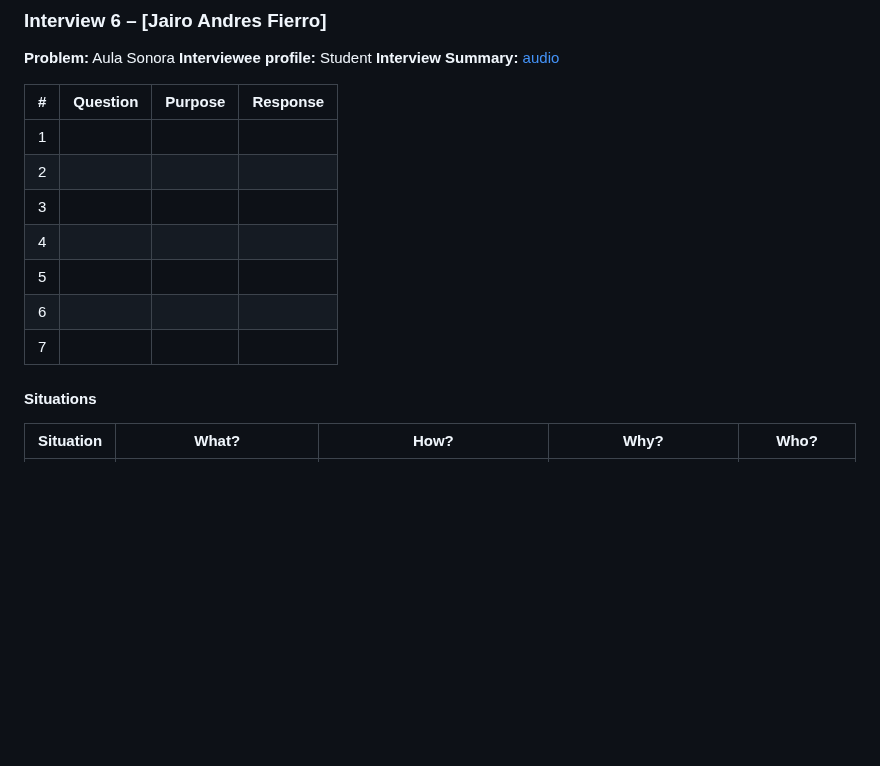
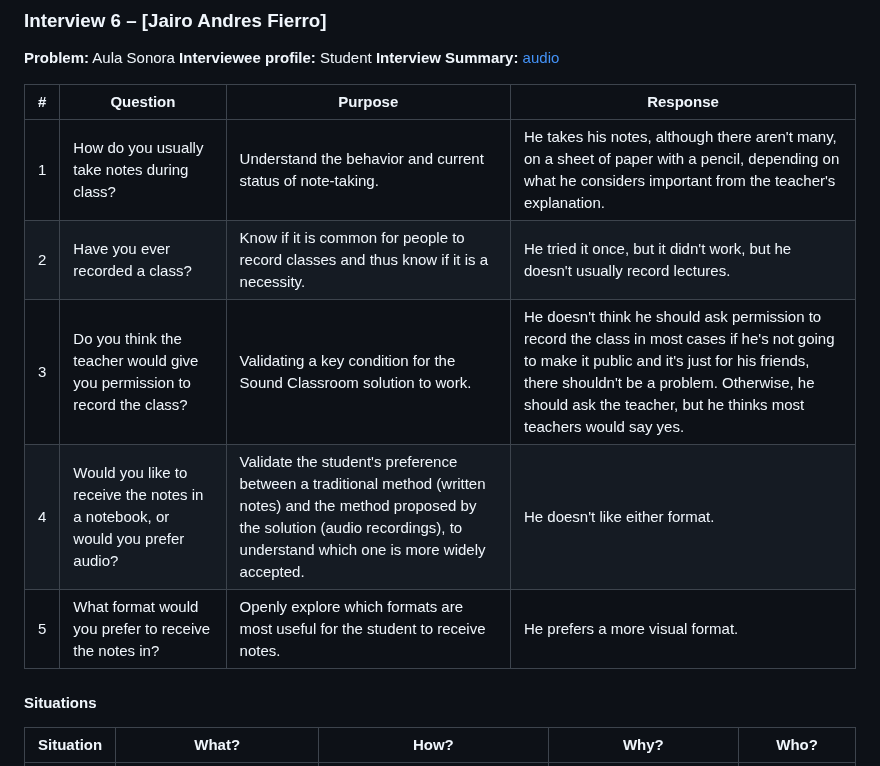
Before and after one commit to G15-ISIS3510-1/Project, a Markdown page: docs/MS2.md, the part around the change. Drawn GitHub-style; blank space fills up the shorter version.

```diff
--- a/docs/MS2.md
+++ b/docs/MS2.md
@@ -137,13 +137,11 @@
 
 | # | Question | Purpose | Response |
 |---|----------|----------|---------|
-| 1 |  |  | |
-| 2 |  |  | |
-| 3 |  |  | |
-| 4 |  |  | |
-| 5 |  |  | |
-| 6 |  |  | |
-| 7 |  |  | |
+| 1 | How do you usually take notes during class? | Understand the behavior and current status of note-taking. | He takes his notes, although there aren't many, on a sheet of paper with a pencil, depending on what he considers important from the teacher's explanation. |
+| 2 | Have you ever recorded a class? | Know if it is common for people to record classes and thus know if it is a necessity. | He tried it once, but it didn't work, but he doesn't usually record lectures. |
+| 3 | Do you think the teacher would give you permission to record the class? | Validating a key condition for the Sound Classroom solution to work. | He doesn't think he should ask permission to record the class in most cases if he's not going to make it public and it's just for his friends, there shouldn't be a problem. Otherwise, he should ask the teacher, but he thinks most teachers would say yes. |
+| 4 | Would you like to receive the notes in a notebook, or would you prefer audio? | Validate the student's preference between a traditional method (written notes) and the method proposed by the solution (audio recordings), to understand which one is more widely accepted. | He doesn't like either format. |
+| 5 | What format would you prefer to receive the notes in? | Openly explore which formats are most useful for the student to receive notes. | He prefers a more visual format. |
 
 #### Situations
 | Situation | What? | How? | Why? | Who? |
```
